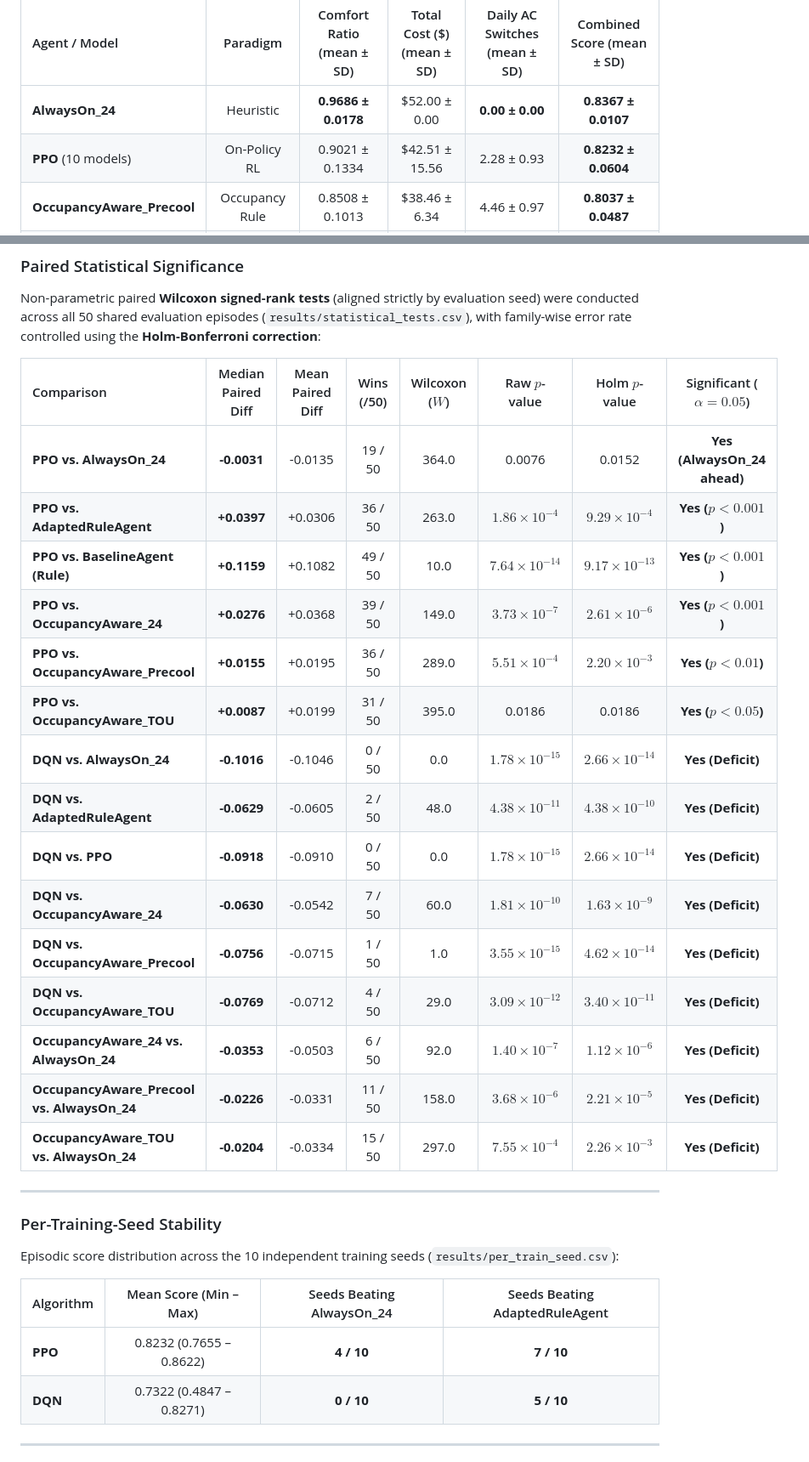
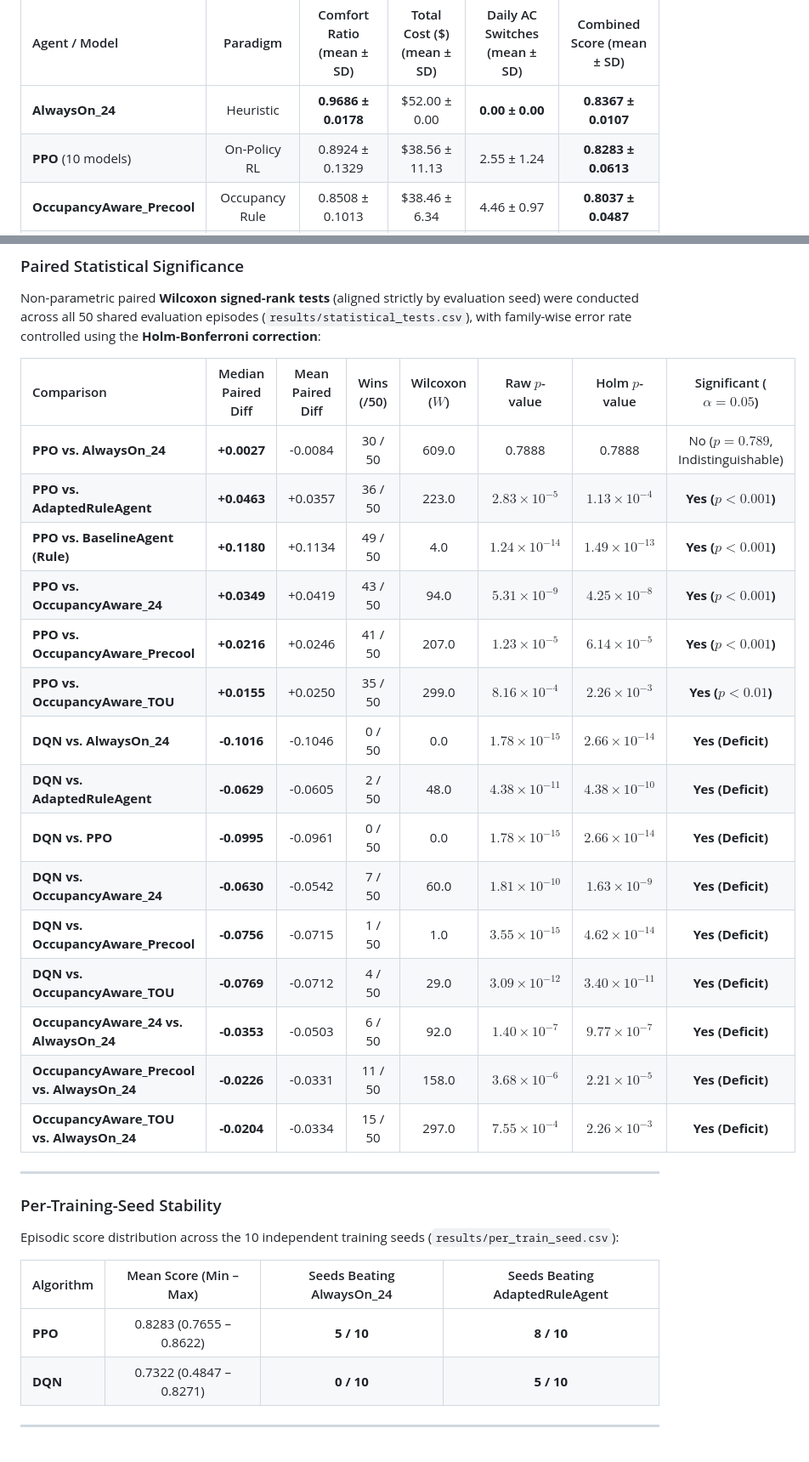
Before and after one commit to Shagun-Thakur/smart-home-openenv, a Markdown page: README.md, 2 parts joined by grey strips. Shown at 85% size. Rendered like a GitHub page.

```diff
--- a/README.md
+++ b/README.md
@@ -215,7 +215,7 @@ Benchmarked on the 24-hour realistic scenario (`configs/realistic.yaml`). Learne
 | Agent / Model | Paradigm | Comfort Ratio (mean ± SD) | Total Cost (\$) (mean ± SD) | Daily AC Switches (mean ± SD) | Combined Score (mean ± SD) |
 | :--- | :---: | :---: | :---: | :---: | :---: |
 | **AlwaysOn_24** | Heuristic | **0.9686 ± 0.0178** | \$52.00 ± 0.00 | **0.00 ± 0.00** | **0.8367 ± 0.0107** |
-| **PPO** (10 models) | On-Policy RL | 0.9021 ± 0.1334 | \$42.51 ± 15.56 | 2.28 ± 0.93 | **0.8232 ± 0.0604** |
+| **PPO** (10 models) | On-Policy RL | 0.8924 ± 0.1329 | \$38.56 ± 11.13 | 2.55 ± 1.24 | **0.8283 ± 0.0613** |
 | **OccupancyAware_Precool** | Occupancy Rule | 0.8508 ± 0.1013 | \$38.46 ± 6.34 | 4.46 ± 0.97 | **0.8037 ± 0.0487** |
 | **OccupancyAware_TOU** | Occupancy + TOU | 0.7954 ± 0.1379 | **\$26.60 ± 7.44** | 2.98 ± 0.82 | **0.8033 ± 0.0678** |
 | **AdaptedRuleAgent** | Domain Rule | 0.7743 ± 0.1043 | **\$25.90 ± 5.77** | 16.40 ± 2.65 | **0.7926 ± 0.0535** |
@@ -236,19 +236,19 @@ Non-parametric paired **Wilcoxon signed-rank tests** (aligned strictly by evalua
 
 | Comparison | Median Paired Diff | Mean Paired Diff | Wins (/50) | Wilcoxon ($W$) | Raw $p$-value | Holm $p$-value | Significant ($\alpha = 0.05$) |
 | :--- | :---: | :---: | :---: | :---: | :---: | :---: | :---: |
-| **PPO vs. AlwaysOn_24** | **-0.0031** | -0.0135 | 19 / 50 | 364.0 | 0.0076 | 0.0152 | **Yes (AlwaysOn_24 ahead)** |
-| **PPO vs. AdaptedRuleAgent** | **+0.0397** | +0.0306 | 36 / 50 | 263.0 | $1.86 \times 10^{-4}$ | $9.29 \times 10^{-4}$ | **Yes ($p < 0.001$)** |
-| **PPO vs. BaselineAgent (Rule)** | **+0.1159** | +0.1082 | 49 / 50 | 10.0 | $7.64 \times 10^{-14}$ | $9.17 \times 10^{-13}$ | **Yes ($p < 0.001$)** |
-| **PPO vs. OccupancyAware_24** | **+0.0276** | +0.0368 | 39 / 50 | 149.0 | $3.73 \times 10^{-7}$ | $2.61 \times 10^{-6}$ | **Yes ($p < 0.001$)** |
-| **PPO vs. OccupancyAware_Precool** | **+0.0155** | +0.0195 | 36 / 50 | 289.0 | $5.51 \times 10^{-4}$ | $2.20 \times 10^{-3}$ | **Yes ($p < 0.01$)** |
-| **PPO vs. OccupancyAware_TOU** | **+0.0087** | +0.0199 | 31 / 50 | 395.0 | 0.0186 | 0.0186 | **Yes ($p < 0.05$)** |
+| **PPO vs. AlwaysOn_24** | **+0.0027** | -0.0084 | 30 / 50 | 609.0 | 0.7888 | 0.7888 | No ($p = 0.789$, Indistinguishable) |
+| **PPO vs. AdaptedRuleAgent** | **+0.0463** | +0.0357 | 36 / 50 | 223.0 | $2.83 \times 10^{-5}$ | $1.13 \times 10^{-4}$ | **Yes ($p < 0.001$)** |
+| **PPO vs. BaselineAgent (Rule)** | **+0.1180** | +0.1134 | 49 / 50 | 4.0 | $1.24 \times 10^{-14}$ | $1.49 \times 10^{-13}$ | **Yes ($p < 0.001$)** |
+| **PPO vs. OccupancyAware_24** | **+0.0349** | +0.0419 | 43 / 50 | 94.0 | $5.31 \times 10^{-9}$ | $4.25 \times 10^{-8}$ | **Yes ($p < 0.001$)** |
+| **PPO vs. OccupancyAware_Precool** | **+0.0216** | +0.0246 | 41 / 50 | 207.0 | $1.23 \times 10^{-5}$ | $6.14 \times 10^{-5}$ | **Yes ($p < 0.001$)** |
+| **PPO vs. OccupancyAware_TOU** | **+0.0155** | +0.0250 | 35 / 50 | 299.0 | $8.16 \times 10^{-4}$ | $2.26 \times 10^{-3}$ | **Yes ($p < 0.01$)** |
 | **DQN vs. AlwaysOn_24** | **-0.1016** | -0.1046 | 0 / 50 | 0.0 | $1.78 \times 10^{-15}$ | $2.66 \times 10^{-14}$ | **Yes (Deficit)** |
 | **DQN vs. AdaptedRuleAgent** | **-0.0629** | -0.0605 | 2 / 50 | 48.0 | $4.38 \times 10^{-11}$ | $4.38 \times 10^{-10}$ | **Yes (Deficit)** |
-| **DQN vs. PPO** | **-0.0918** | -0.0910 | 0 / 50 | 0.0 | $1.78 \times 10^{-15}$ | $2.66 \times 10^{-14}$ | **Yes (Deficit)** |
+| **DQN vs. PPO** | **-0.0995** | -0.0961 | 0 / 50 | 0.0 | $1.78 \times 10^{-15}$ | $2.66 \times 10^{-14}$ | **Yes (Deficit)** |
 | **DQN vs. OccupancyAware_24** | **-0.0630** | -0.0542 | 7 / 50 | 60.0 | $1.81 \times 10^{-10}$ | $1.63 \times 10^{-9}$ | **Yes (Deficit)** |
 | **DQN vs. OccupancyAware_Precool** | **-0.0756** | -0.0715 | 1 / 50 | 1.0 | $3.55 \times 10^{-15}$ | $4.62 \times 10^{-14}$ | **Yes (Deficit)** |
 | **DQN vs. OccupancyAware_TOU** | **-0.0769** | -0.0712 | 4 / 50 | 29.0 | $3.09 \times 10^{-12}$ | $3.40 \times 10^{-11}$ | **Yes (Deficit)** |
-| **OccupancyAware_24 vs. AlwaysOn_24** | **-0.0353** | -0.0503 | 6 / 50 | 92.0 | $1.40 \times 10^{-7}$ | $1.12 \times 10^{-6}$ | **Yes (Deficit)** |
+| **OccupancyAware_24 vs. AlwaysOn_24** | **-0.0353** | -0.0503 | 6 / 50 | 92.0 | $1.40 \times 10^{-7}$ | $9.77 \times 10^{-7}$ | **Yes (Deficit)** |
 | **OccupancyAware_Precool vs. AlwaysOn_24** | **-0.0226** | -0.0331 | 11 / 50 | 158.0 | $3.68 \times 10^{-6}$ | $2.21 \times 10^{-5}$ | **Yes (Deficit)** |
 | **OccupancyAware_TOU vs. AlwaysOn_24** | **-0.0204** | -0.0334 | 15 / 50 | 297.0 | $7.55 \times 10^{-4}$ | $2.26 \times 10^{-3}$ | **Yes (Deficit)** |
 
@@ -260,7 +260,7 @@ Episodic score distribution across the 10 independent training seeds (`results/p
 
 | Algorithm | Mean Score (Min – Max) | Seeds Beating AlwaysOn_24 | Seeds Beating AdaptedRuleAgent |
 | :--- | :---: | :---: | :---: |
-| **PPO** | 0.8232 (0.7655 – 0.8622) | **4 / 10** | **7 / 10** |
+| **PPO** | 0.8283 (0.7655 – 0.8622) | **5 / 10** | **8 / 10** |
 | **DQN** | 0.7322 (0.4847 – 0.8271) | **0 / 10** | **5 / 10** |
 
 ---
```
Also changed, not shown: other parts of README.md (+9 -9 lines), results/behavior_by_tariff.png, results/cost_vs_comfort.png, 8 other files.
